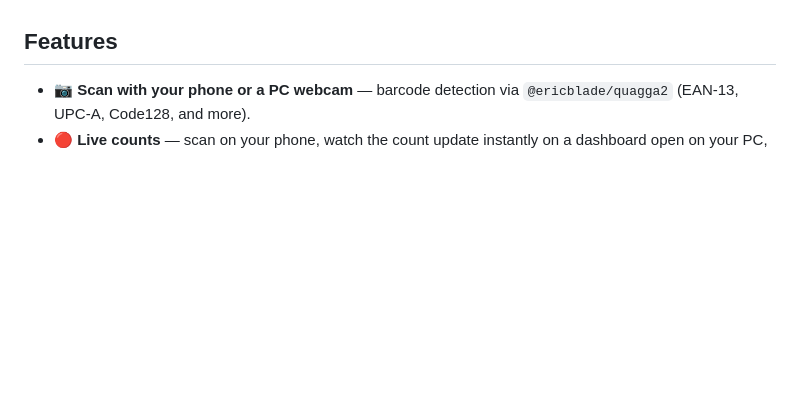
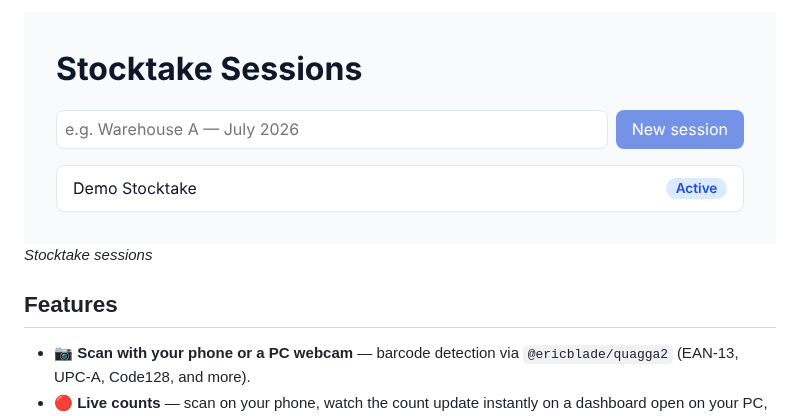
Before and after one commit to josueo07/Barcode-Stocktake-App, a Markdown page: README.md, the part around one of its changes. GitHub-like rendering; pictures changed too: docs/screenshots/stocktake-sessions.png (added); blank space fills up the shorter version.

Commit message:
Add app screenshots to README

```diff
--- a/README.md
+++ b/README.md
@@ -10,3 +24,5 @@ support, and CI — not just a UI demo.
+![Stocktake sessions](docs/screenshots/stocktake-sessions.png)
+*Stocktake sessions*
 
 ## Features
 
```
Also changed, not shown: other parts of README.md (+14 -0 lines), docs/screenshots/stocktake-dashboard.png (added), docs/screenshots/stocktake-report.png (added), docs/screenshots/stocktake-scan-phone.png (added).
